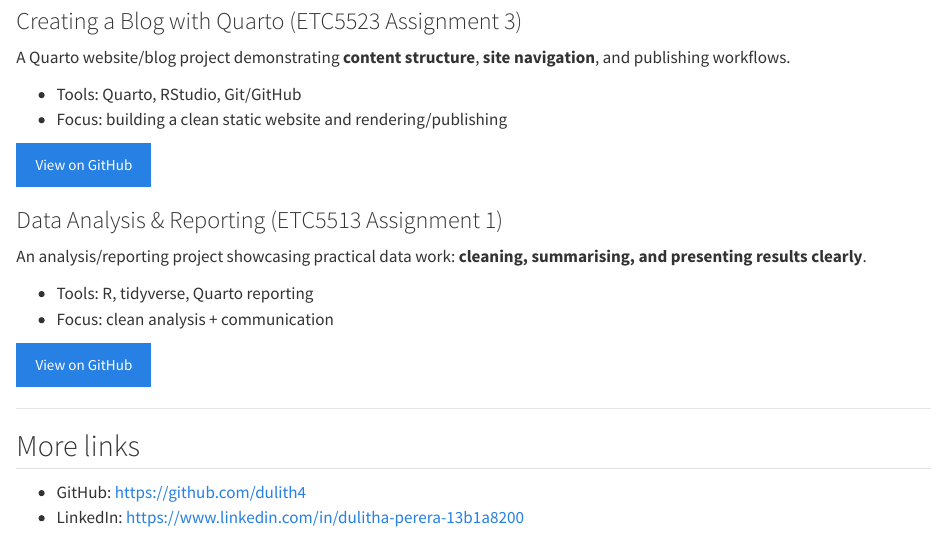
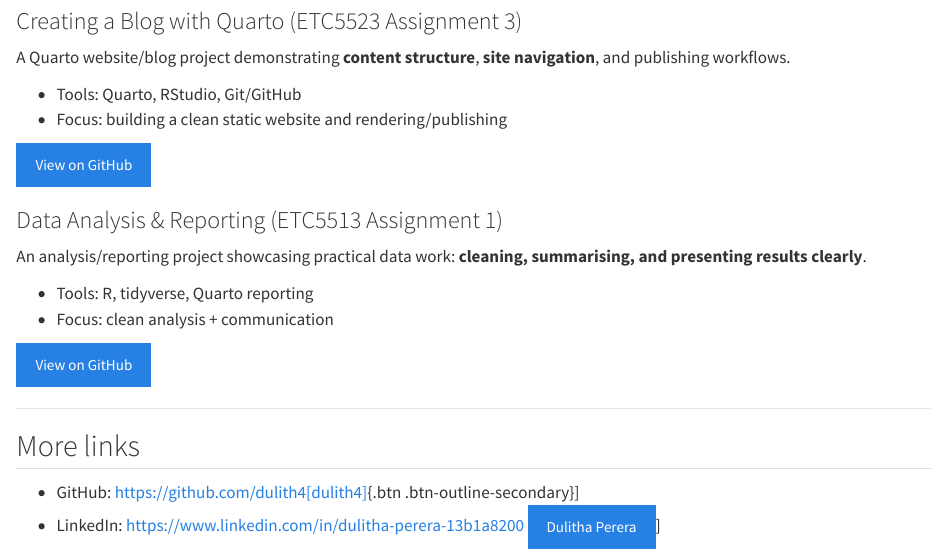
Before and after one commit to dulith4/dulith4.github.io, a Quarto document (projects.qmd): the page in a window 1100 px wide, from 730 px down. Rendered offline with R 4.5, knitr and Pandoc in place of Quarto, with nearby package versions.

Commit message:
rendered page

```diff
--- a/projects.qmd
+++ b/projects.qmd
@@ -82,5 +82,5 @@ An analysis/reporting project showcasing practical data work: **cleaning, summar
 
 ## More links
 
-- GitHub: https://github.com/dulith4
-- LinkedIn: https://www.linkedin.com/in/dulitha-perera-13b1a8200
+- GitHub: https://github.com/dulith4[dulith4]{.btn .btn-outline-secondary}]
+- LinkedIn: https://www.linkedin.com/in/dulitha-perera-13b1a8200 [Dulitha Perera]{.btn .btn-primary}]
```
Also changed, not shown: docs/search.json, 1 other file.
